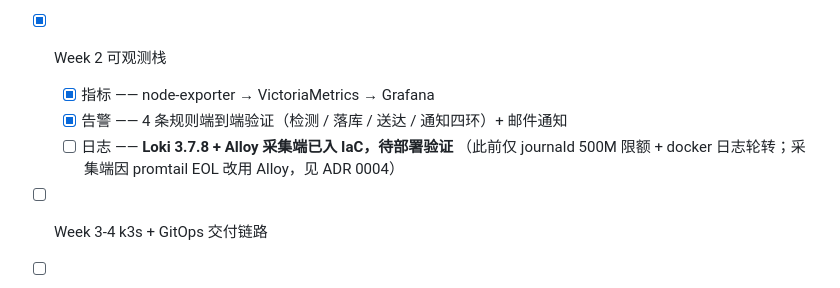
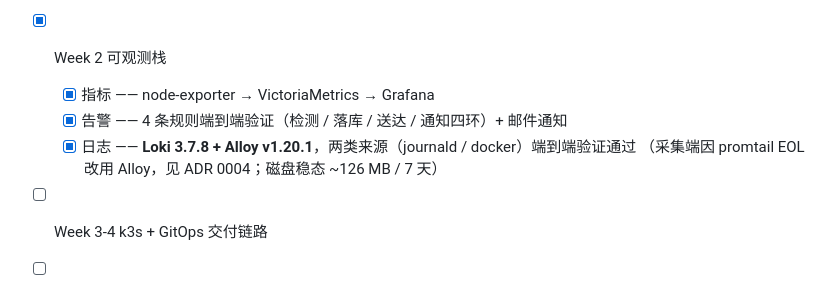
Before and after one commit to zhourui-2000/sre-lab, a Markdown page: README.md, the part around the change. Drawn GitHub-style.

```diff
--- a/README.md
+++ b/README.md
@@ -93,8 +93,8 @@ ansible-playbook site.yml        # 应用主机配置
 - [x] Week 2  可观测栈
    - [x] 指标 —— node-exporter → VictoriaMetrics → Grafana
    - [x] 告警 —— 4 条规则端到端验证（检测 / 落库 / 送达 / 通知四环）+ 邮件通知
-   - [ ] 日志 —— **Loki 3.7.8 + Alloy 采集端已入 IaC，待部署验证**
-        （此前仅 journald 500M 限额 + docker 日志轮转；采集端因 promtail EOL 改用 Alloy，见 ADR 0004）
+   - [x] 日志 —— **Loki 3.7.8 + Alloy v1.20.1**，两类来源（journald / docker）端到端验证通过
+        （采集端因 promtail EOL 改用 Alloy，见 ADR 0004；磁盘稳态 ~126 MB / 7 天）
 - [ ] Week 3-4  k3s + GitOps 交付链路
 - [ ] Week 5-6  SLO 与告警治理
 - [ ] Week 7  韧性演练与灾备验证
```
Also changed, not shown: docs/baseline.md (+8 -3 lines), docs/capacity.md (+74 -0 lines).
